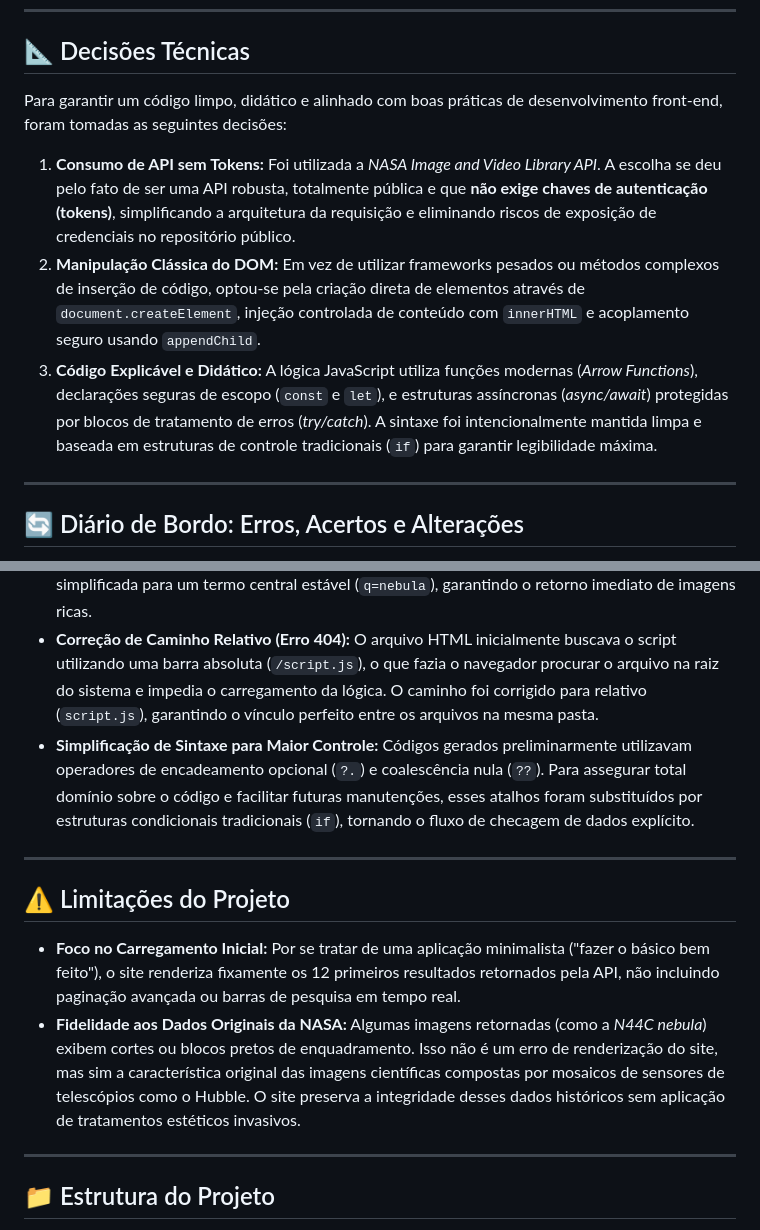
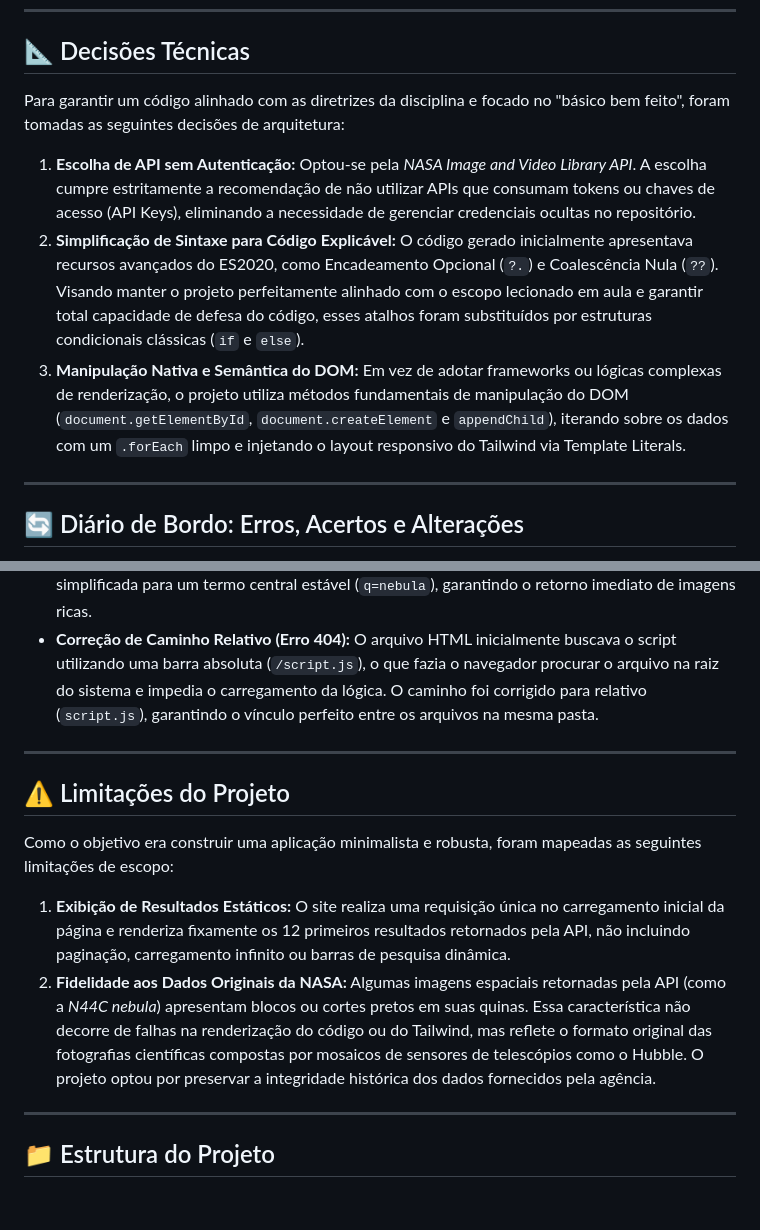
Before and after one commit to lFelipe23/consumo-api-nasa, a Markdown page: README.md, 2 parts joined by grey strips. Rendered like a GitHub page; blank space fills up the shorter version.

Commit message:
docs: refatora secoes de decisoes tecnicas, diario e limitacoes

```diff
--- a/README.md
+++ b/README.md
@@ -23,11 +23,11 @@ Assim que você abre a página, o nosso código "viaja" até o banco de dados p
 
 ## 📐 Decisões Técnicas
 
-Para garantir um código limpo, didático e alinhado com boas práticas de desenvolvimento front-end, foram tomadas as seguintes decisões:
+Para garantir um código alinhado com as diretrizes da disciplina e focado no "básico bem feito", foram tomadas as seguintes decisões de arquitetura:
 
-1.  **Consumo de API sem Tokens:** Foi utilizada a *NASA Image and Video Library API*. A escolha se deu pelo fato de ser uma API robusta, totalmente pública e que **não exige chaves de autenticação (tokens)**, simplificando a arquitetura da requisição e eliminando riscos de exposição de credenciais no repositório público.
-2.  **Manipulação Clássica do DOM:** Em vez de utilizar frameworks pesados ou métodos complexos de inserção de código, optou-se pela criação direta de elementos através de `document.createElement`, injeção controlada de conteúdo com `innerHTML` e acoplamento seguro usando `appendChild`.
-3.  **Código Explicável e Didático:** A lógica JavaScript utiliza funções modernas (*Arrow Functions*), declarações seguras de escopo (`const` e `let`), e estruturas assíncronas (*async/await*) protegidas por blocos de tratamento de erros (*try/catch*). A sintaxe foi intencionalmente mantida limpa e baseada em estruturas de controle tradicionais (`if`) para garantir legibilidade máxima.
+1. **Escolha de API sem Autenticação:** Optou-se pela *NASA Image and Video Library API*. A escolha cumpre estritamente a recomendação de não utilizar APIs que consumam tokens ou chaves de acesso (API Keys), eliminando a necessidade de gerenciar credenciais ocultas no repositório.
+2. **Simplificação de Sintaxe para Código Explicável:** O código gerado inicialmente apresentava recursos avançados do ES2020, como Encadeamento Opcional (`?.`) e Coalescência Nula (`??`). Visando manter o projeto perfeitamente alinhado com o escopo lecionado em aula e garantir total capacidade de defesa do código, esses atalhos foram substituídos por estruturas condicionais clássicas (`if` e `else`).
+3. **Manipulação Nativa e Semântica do DOM:** Em vez de adotar frameworks ou lógicas complexas de renderização, o projeto utiliza métodos fundamentais de manipulação do DOM (`document.getElementById`, `document.createElement` e `appendChild`), iterando sobre os dados com um `.forEach` limpo e injetando o layout responsivo do Tailwind via Template Literals.
 
 ---
 
@@ -37,14 +37,15 @@ Durante o ciclo de desenvolvimento, o projeto passou por melhorias importantes p
 
 * **Ajuste na URL de Busca:** Inicialmente, tentou-se implementar múltiplos filtros textuais simultâneos na API através de operadores lógicos. Como o mecanismo de busca da NASA interpreta os termos de forma literal, a resposta retornava vazia (zero resultados). A busca foi simplificada para um termo central estável (`q=nebula`), garantindo o retorno imediato de imagens ricas.
 * **Correção de Caminho Relativo (Erro 404):** O arquivo HTML inicialmente buscava o script utilizando uma barra absoluta (`/script.js`), o que fazia o navegador procurar o arquivo na raiz do sistema e impedia o carregamento da lógica. O caminho foi corrigido para relativo (`script.js`), garantindo o vínculo perfeito entre os arquivos na mesma pasta.
-* **Simplificação de Sintaxe para Maior Controle:** Códigos gerados preliminarmente utilizavam operadores de encadeamento opcional (`?.`) e coalescência nula (`??`). Para assegurar total domínio sobre o código e facilitar futuras manutenções, esses atalhos foram substituídos por estruturas condicionais tradicionais (`if`), tornando o fluxo de checagem de dados explícito.
 
 ---
 
 ## ⚠️ Limitações do Projeto
 
-* **Foco no Carregamento Inicial:** Por se tratar de uma aplicação minimalista ("fazer o básico bem feito"), o site renderiza fixamente os 12 primeiros resultados retornados pela API, não incluindo paginação avançada ou barras de pesquisa em tempo real.
-* **Fidelidade aos Dados Originais da NASA:** Algumas imagens retornadas (como a *N44C nebula*) exibem cortes ou blocos pretos de enquadramento. Isso não é um erro de renderização do site, mas sim a característica original das imagens científicas compostas por mosaicos de sensores de telescópios como o Hubble. O site preserva a integridade desses dados históricos sem aplicação de tratamentos estéticos invasivos.
+Como o objetivo era construir uma aplicação minimalista e robusta, foram mapeadas as seguintes limitações de escopo:
+
+1. **Exibição de Resultados Estáticos:** O site realiza uma requisição única no carregamento inicial da página e renderiza fixamente os 12 primeiros resultados retornados pela API, não incluindo paginação, carregamento infinito ou barras de pesquisa dinâmica.
+2. **Fidelidade aos Dados Originais da NASA:** Algumas imagens espaciais retornadas pela API (como a *N44C nebula*) apresentam blocos ou cortes pretos em suas quinas. Essa característica não decorre de falhas na renderização do código ou do Tailwind, mas reflete o formato original das fotografias científicas compostas por mosaicos de sensores de telescópios como o Hubble. O projeto optou por preservar a integridade histórica dos dados fornecidos pela agência.
 
 ---
 
```
